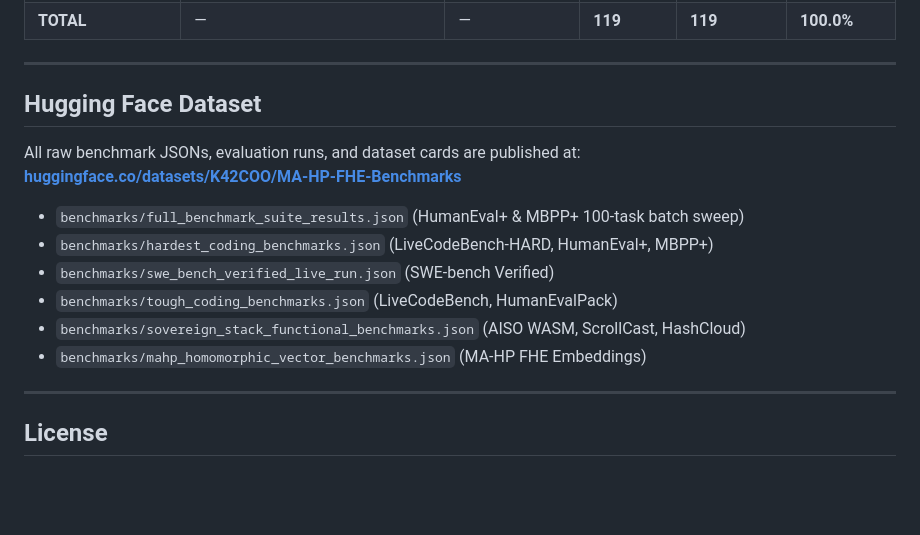
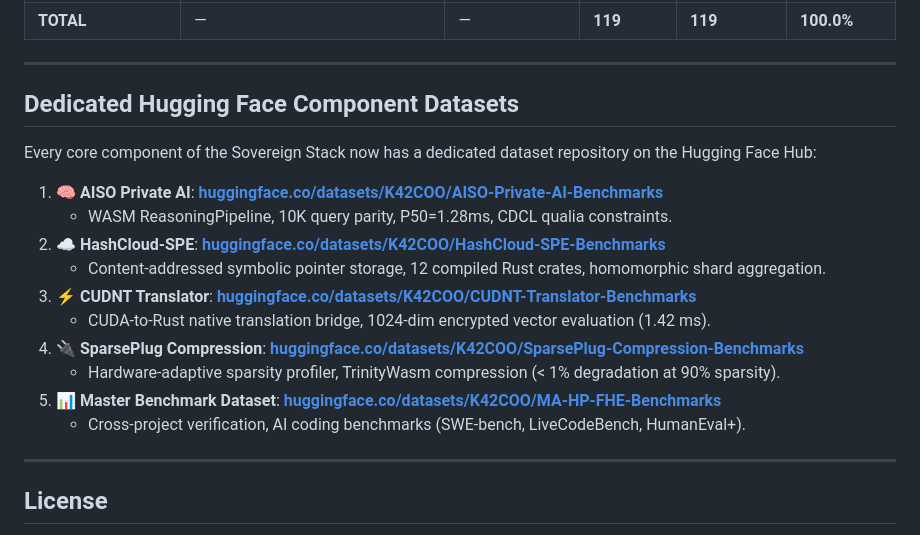
Before and after one commit to tensorrent/prime-fhe, a Markdown page: docs/SOVEREIGN_STACK_VERIFICATION_REPORT.md, the part around the change. Drawn GitHub-style; blank space fills up the shorter version.

Commit message:
docs: link dedicated Hugging Face component datasets (AISO, HashCloud-SPE, CUDNT, SparsePlug)

```diff
--- a/docs/SOVEREIGN_STACK_VERIFICATION_REPORT.md
+++ b/docs/SOVEREIGN_STACK_VERIFICATION_REPORT.md
@@ -71,17 +71,20 @@ All benchmarks run encrypted vector operations over $\mathbb{F}_P$ ($P = 2^{256}
 
 ---
 
-## Hugging Face Dataset
+## Dedicated Hugging Face Component Datasets
 
-All raw benchmark JSONs, evaluation runs, and dataset cards are published at:
-**[huggingface.co/datasets/K42COO/MA-HP-FHE-Benchmarks](https://huggingface.co/datasets/K42COO/MA-HP-FHE-Benchmarks)**
+Every core component of the Sovereign Stack now has a dedicated dataset repository on the Hugging Face Hub:
 
-- `benchmarks/full_benchmark_suite_results.json` (HumanEval+ & MBPP+ 100-task batch sweep)
-- `benchmarks/hardest_coding_benchmarks.json` (LiveCodeBench-HARD, HumanEval+, MBPP+)
-- `benchmarks/swe_bench_verified_live_run.json` (SWE-bench Verified)
-- `benchmarks/tough_coding_benchmarks.json` (LiveCodeBench, HumanEvalPack)
-- `benchmarks/sovereign_stack_functional_benchmarks.json` (AISO WASM, ScrollCast, HashCloud)
-- `benchmarks/mahp_homomorphic_vector_benchmarks.json` (MA-HP FHE Embeddings)
+1. 🧠 **AISO Private AI**: **[huggingface.co/datasets/K42COO/AISO-Private-AI-Benchmarks](https://huggingface.co/datasets/K42COO/AISO-Private-AI-Benchmarks)**
+   - WASM ReasoningPipeline, 10K query parity, P50=1.28ms, CDCL qualia constraints.
+2. ☁️ **HashCloud-SPE**: **[huggingface.co/datasets/K42COO/HashCloud-SPE-Benchmarks](https://huggingface.co/datasets/K42COO/HashCloud-SPE-Benchmarks)**
+   - Content-addressed symbolic pointer storage, 12 compiled Rust crates, homomorphic shard aggregation.
+3. ⚡ **CUDNT Translator**: **[huggingface.co/datasets/K42COO/CUDNT-Translator-Benchmarks](https://huggingface.co/datasets/K42COO/CUDNT-Translator-Benchmarks)**
+   - CUDA-to-Rust native translation bridge, 1024-dim encrypted vector evaluation (1.42 ms).
+4. 🔌 **SparsePlug Compression**: **[huggingface.co/datasets/K42COO/SparsePlug-Compression-Benchmarks](https://huggingface.co/datasets/K42COO/SparsePlug-Compression-Benchmarks)**
+   - Hardware-adaptive sparsity profiler, TrinityWasm compression (< 1% degradation at 90% sparsity).
+5. 📊 **Master Benchmark Dataset**: **[huggingface.co/datasets/K42COO/MA-HP-FHE-Benchmarks](https://huggingface.co/datasets/K42COO/MA-HP-FHE-Benchmarks)**
+   - Cross-project verification, AI coding benchmarks (SWE-bench, LiveCodeBench, HumanEval+).
 
 ---
 
```
